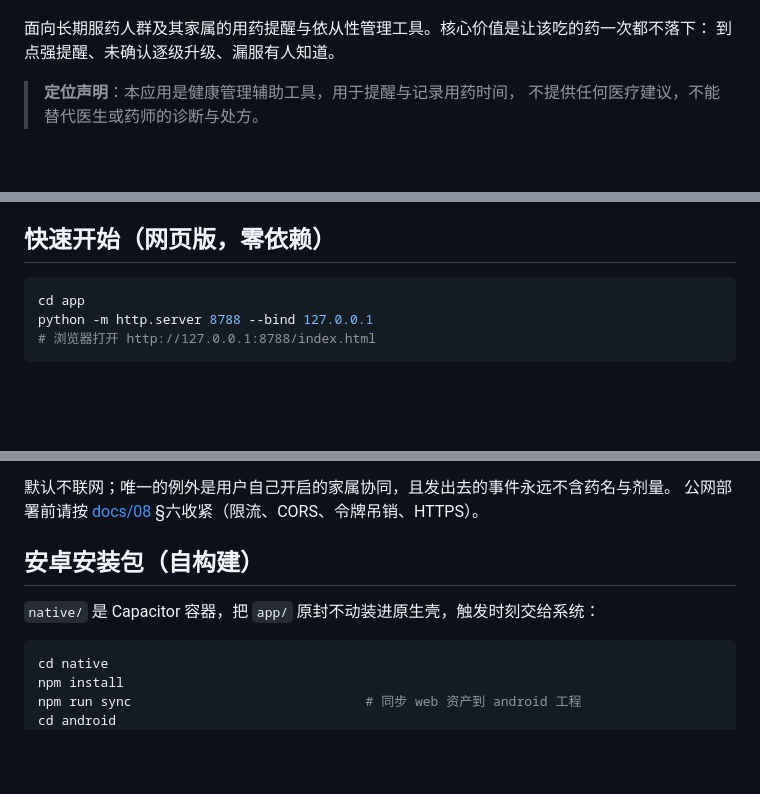
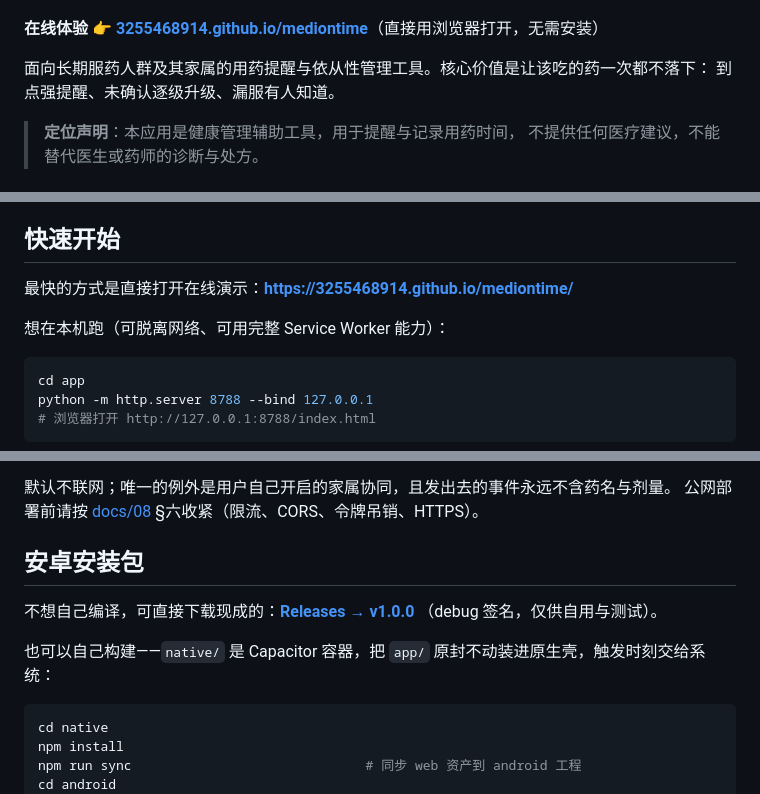
Before and after one commit to 3255468914/mediontime, a Markdown page: README.md, 3 parts joined by grey strips. Rendered like a GitHub page; blank space fills up the shorter version.

Commit message:
Add live demo link and Pages badge to README
The app is now published to GitHub Pages, so link it from the top of the
README and from the quick-start section, and point the Android section at
the v1.0.0 release instead of only describing a local build.

````diff
--- a/README.md
+++ b/README.md
@@ -4,5 +5,7 @@
 [![License: MIT](https://img.shields.io/badge/License-MIT-yellow.svg)](./LICENSE)
 ![Node](https://img.shields.io/badge/node-%E2%89%A518-brightgreen)
+
+**在线体验 👉 [3255468914.github.io/mediontime](https://3255468914.github.io/mediontime/)**（直接用浏览器打开，无需安装）
 
 面向长期服药人群及其家属的用药提醒与依从性管理工具。核心价值是让该吃的药一次都不落下：
 到点强提醒、未确认逐级升级、漏服有人知道。
@@ -21,7 +24,11 @@
 - **长者模式与无障碍**：字号放大、高对比度（多项达 WCAG AAA）、读屏可用的语义与焦点管理
 - **隐私默认**：数据全部存本地；通知与家属事件不显示药名与剂量；不配置中继则一个请求都不发
 
-## 快速开始（网页版，零依赖）
+## 快速开始
+
+最快的方式是直接打开在线演示：**https://3255468914.github.io/mediontime/**
+
+想在本机跑（可脱离网络、可用完整 Service Worker 能力）：
 
 ```bash
 cd app
@@ -51,9 +58,12 @@ node relay.mjs --host 0.0.0.0 --port 8789
 默认不联网；唯一的例外是用户自己开启的家属协同，且发出去的事件永远不含药名与剂量。
 公网部署前请按 [docs/08](docs/08-家属协同服务端.md) §六收紧（限流、CORS、令牌吊销、HTTPS）。
 
-## 安卓安装包（自构建）
+## 安卓安装包
 
-`native/` 是 Capacitor 容器，把 `app/` 原封不动装进原生壳，触发时刻交给系统：
+不想自己编译，可直接下载现成的：[**Releases → v1.0.0**](https://github.com/3255468914/mediontime/releases/latest)
+（debug 签名，仅供自用与测试）。
+
+也可以自己构建——`native/` 是 Capacitor 容器，把 `app/` 原封不动装进原生壳，触发时刻交给系统：
 
 ```bash
 cd native
````
Also changed, not shown: other parts of README.md (+1 -0 lines).
